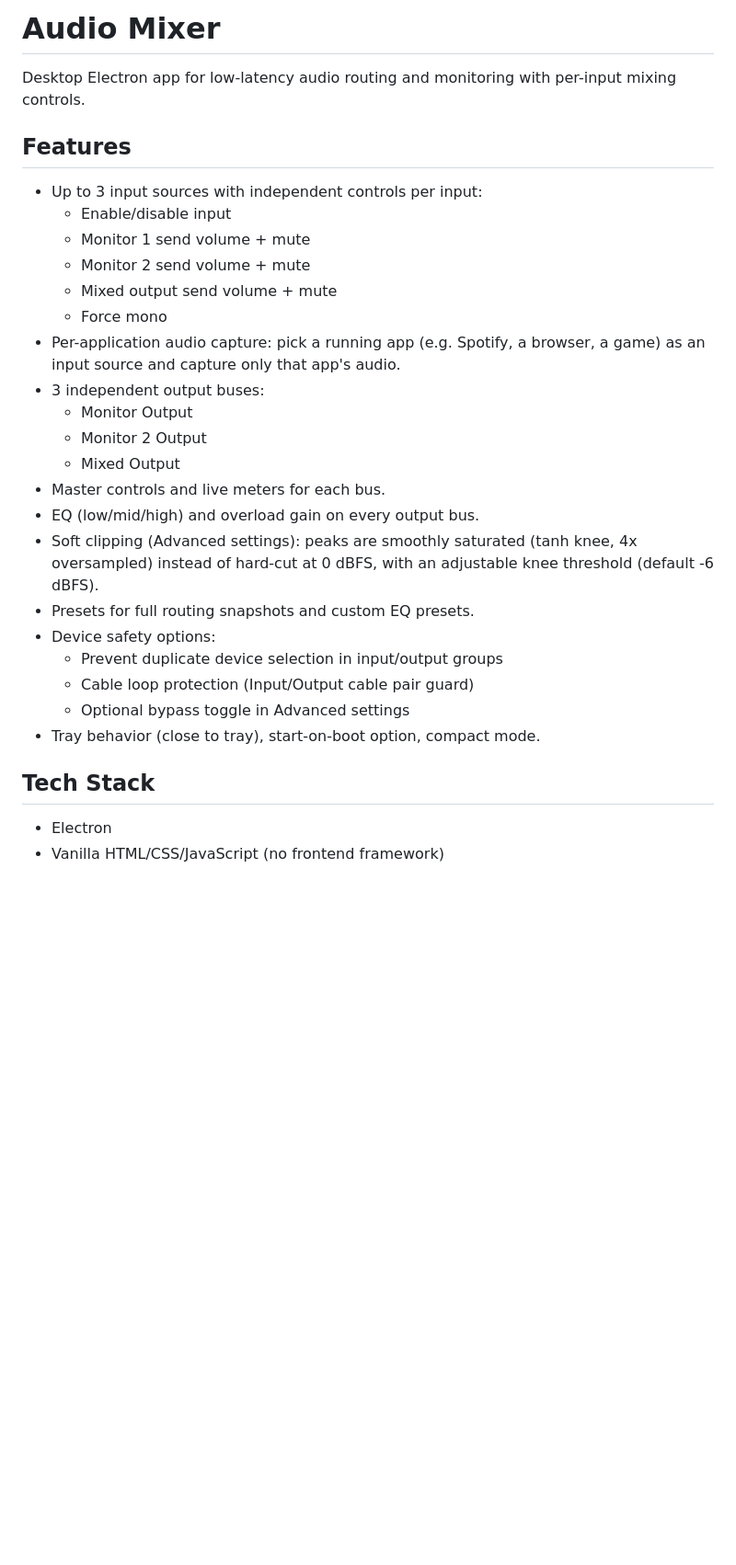
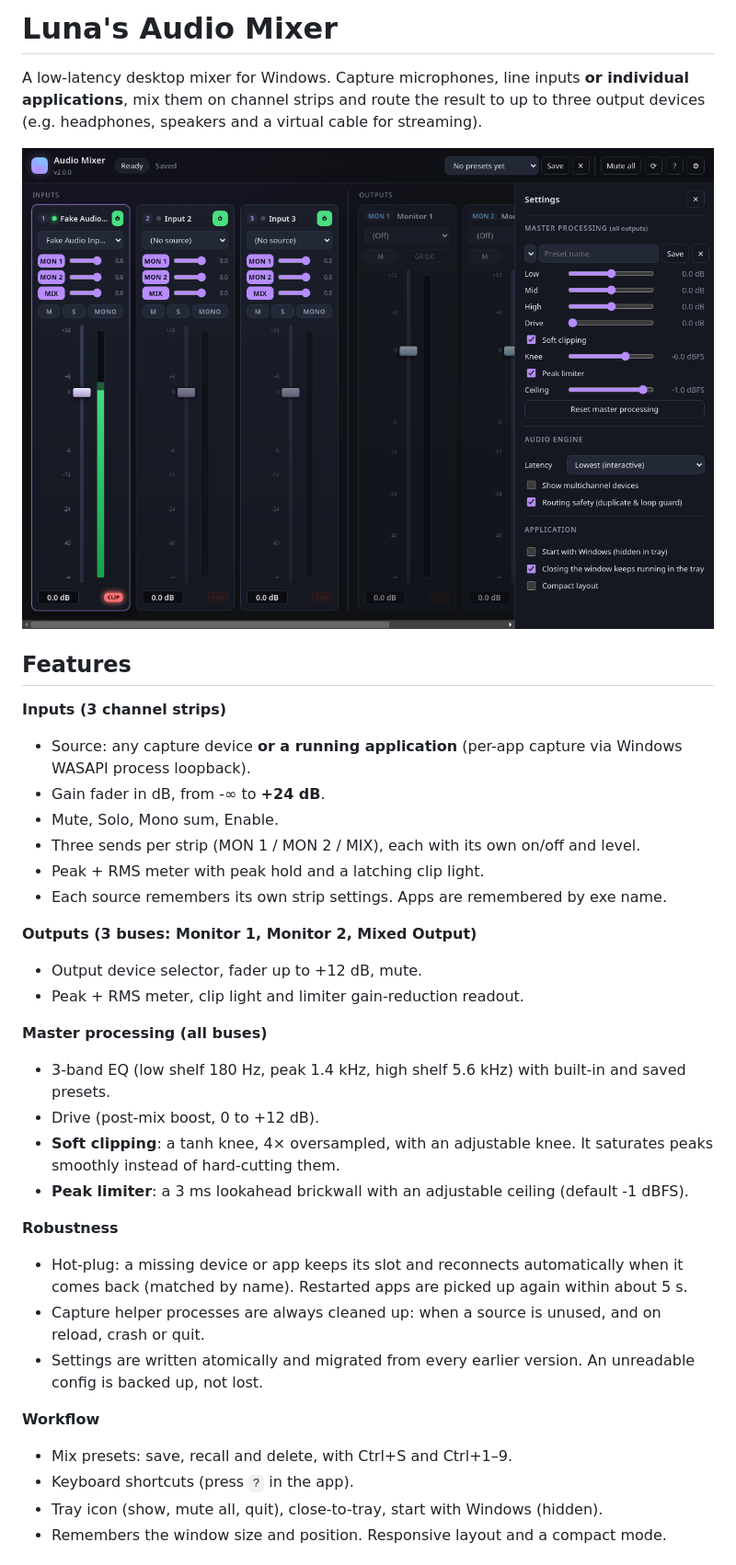
Before and after one commit to ImLunaUwU/Audio-Mixer, a Markdown page: README.md, the part around the change printed below. Shown: that part at 92% size. Drawn GitHub-style; pictures changed too: assets/screenshot.png (added); blank space fills up the shorter version.

Commit message:
Add tests, smoke script and README overhaul

```diff
--- a/README.md
+++ b/README.md
@@ -1,31 +1,37 @@
-# Audio Mixer
+# Luna's Audio Mixer
 
-Desktop Electron app for low-latency audio routing and monitoring with per-input mixing controls.
+A low-latency desktop mixer for Windows. Capture microphones, line inputs **or individual applications**, mix them on channel strips and route the result to up to three output devices (e.g. headphones, speakers and a virtual cable for streaming).
+
+![Mixer](assets/screenshot.png)
 
 ## Features
 
-- Up to 3 input sources with independent controls per input:
-	- Enable/disable input
-	- Monitor 1 send volume + mute
-	- Monitor 2 send volume + mute
-	- Mixed output send volume + mute
-	- Force mono
-- Per-application audio capture: pick a running app (e.g. Spotify, a browser, a game) as an input source and capture only that app's audio.
-- 3 independent output buses:
-	- Monitor Output
-	- Monitor 2 Output
-	- Mixed Output
-- Master controls and live meters for each bus.
-- EQ (low/mid/high) and overload gain on every output bus.
-- Soft clipping (Advanced settings): peaks are smoothly saturated (tanh knee, 4x oversampled) instead of hard-cut at 0 dBFS, with an adjustable knee threshold (default -6 dBFS).
-- Presets for full routing snapshots and custom EQ presets.
-- Device safety options:
-	- Prevent duplicate device selection in input/output groups
-	- Cable loop protection (Input/Output cable pair guard)
-	- Optional bypass toggle in Advanced settings
-- Tray behavior (close to tray), start-on-boot option, compact mode.
+**Inputs (3 channel strips)**
+- Source: any capture device **or a running application** (per-app capture via Windows WASAPI process loopback).
+- Gain fader in dB, from -∞ to **+24 dB**.
+- Mute, Solo, Mono sum, Enable.
+- Three sends per strip (MON 1 / MON 2 / MIX), each with its own on/off and level.
+- Peak + RMS meter with peak hold and a latching clip light.
+- Each source remembers its own strip settings. Apps are remembered by exe name.
 
-## Tech Stack
+**Outputs (3 buses: Monitor 1, Monitor 2, Mixed Output)**
+- Output device selector, fader up to +12 dB, mute.
+- Peak + RMS meter, clip light and limiter gain-reduction readout.
 
-- Electron
-- Vanilla HTML/CSS/JavaScript (no frontend framework)
+**Master processing (all buses)**
+- 3-band EQ (low shelf 180 Hz, peak 1.4 kHz, high shelf 5.6 kHz) with built-in and saved presets.
+- Drive (post-mix boost, 0 to +12 dB).
+- **Soft clipping**: a tanh knee, 4× oversampled, with an adjustable knee. It saturates peaks smoothly instead of hard-cutting them.
+- **Peak limiter**: a 3 ms lookahead brickwall with an adjustable ceiling (default -1 dBFS).
+
+**Robustness**
+- Hot-plug: a missing device or app keeps its slot and reconnects automatically when it comes back (matched by name). Restarted apps are picked up again within about 5 s.
+- Capture helper processes are always cleaned up: when a source is unused, and on reload, crash or quit.
+- Settings are written atomically and migrated from every earlier version. An unreadable config is backed up, not lost.
+
+**Workflow**
+- Mix presets: save, recall and delete, with Ctrl+S and Ctrl+1–9.
+- Keyboard shortcuts (press `?` in the app).
+- Tray icon (show, mute all, quit), close-to-tray, start with Windows (hidden).
+- Remembers the window size and position. Responsive layout and a compact mode.
+
```
Also changed, not shown: other parts of README.md (+84 -27 lines), 6 other files.
